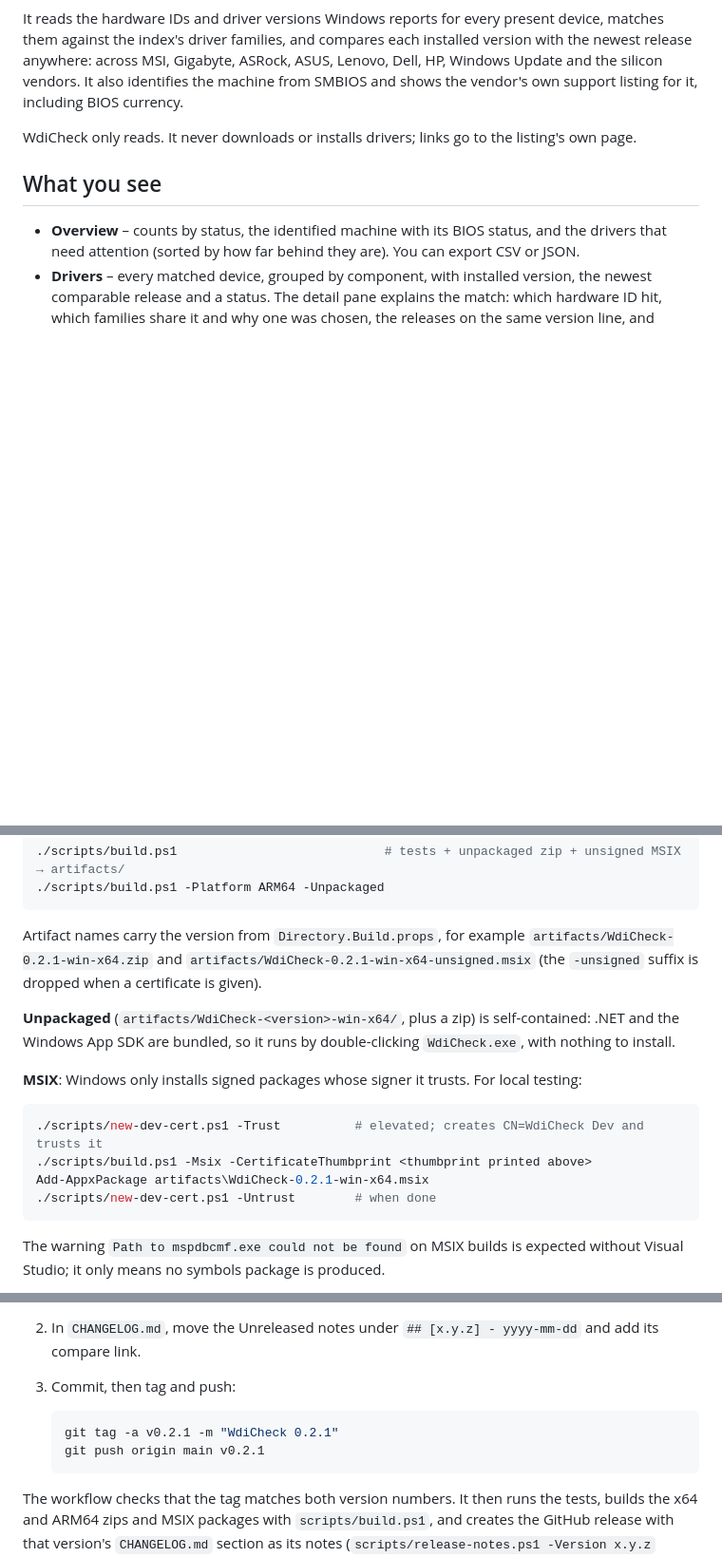
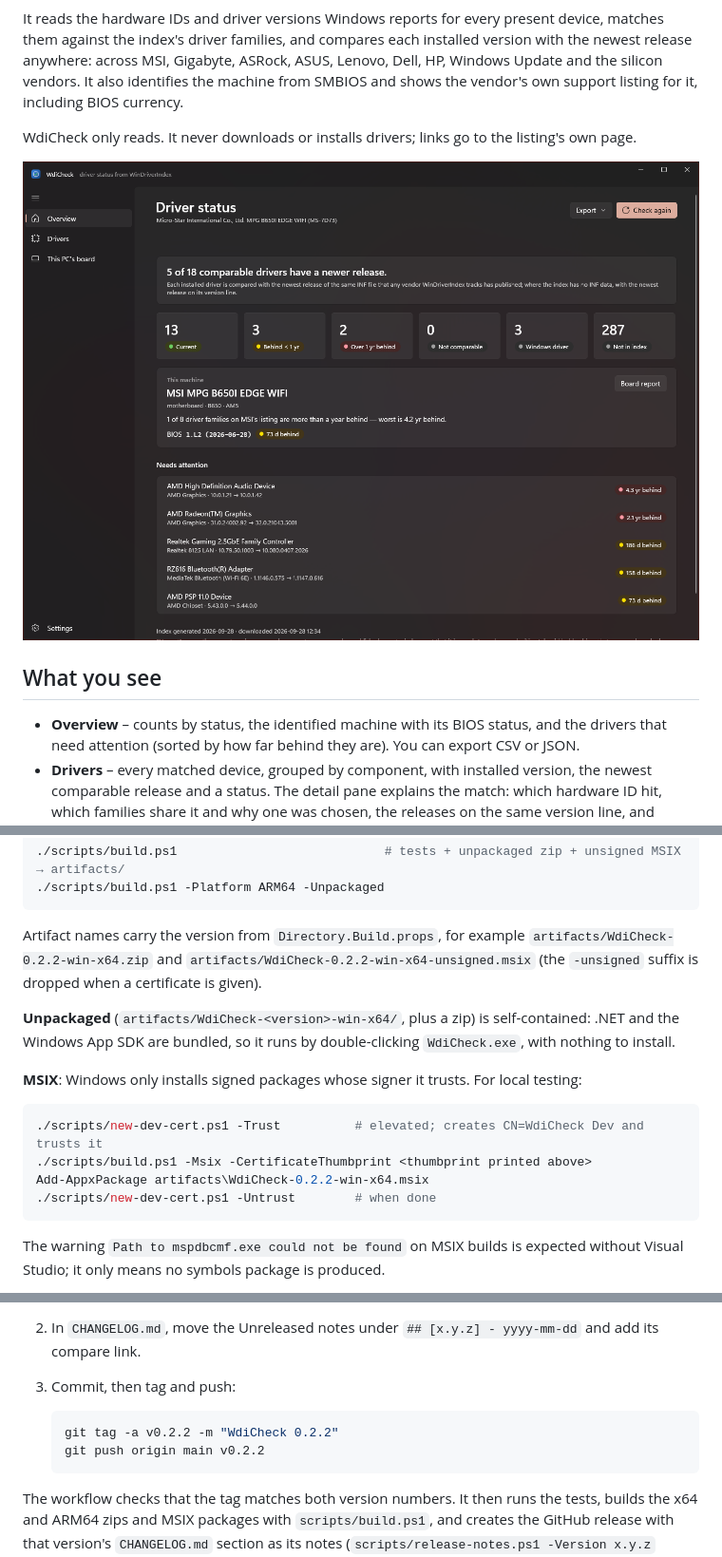
Before and after one commit to dtucny/wdi-check, a Markdown page: README.md, 3 parts joined by grey strips. Shown at 95% size. Rendered like a GitHub page; pictures changed too: doc/images/overview.png (added); blank space fills up the shorter version.

````diff
--- a/README.md
+++ b/README.md
@@ -10,6 +10,8 @@ and the silicon vendors. It also identifies the machine from SMBIOS and shows th
 support listing for it, including BIOS currency.
 
 WdiCheck only reads. It never downloads or installs drivers; links go to the listing's own page.
+
+![WdiCheck overview: driver status counts, the identified motherboard with its BIOS status, and the drivers that need attention](doc/images/overview.png)
 
 ## What you see
 
@@ -97,7 +112,7 @@ src\WdiCheck.App\bin\x64\Debug\net10.0-windows10.0.19041.0\win-x64\WdiCheck.exe
 ```
 
 Artifact names carry the version from `Directory.Build.props`, for example
-`artifacts/WdiCheck-0.2.1-win-x64.zip` and `artifacts/WdiCheck-0.2.1-win-x64-unsigned.msix`
+`artifacts/WdiCheck-0.2.2-win-x64.zip` and `artifacts/WdiCheck-0.2.2-win-x64-unsigned.msix`
 (the `-unsigned` suffix is dropped when a certificate is given).
 
 **Unpackaged** (`artifacts/WdiCheck-<version>-win-x64/`, plus a zip) is self-contained: .NET and the
@@ -108,7 +123,7 @@ Windows App SDK are bundled, so it runs by double-clicking `WdiCheck.exe`, with
 ```powershell
 ./scripts/new-dev-cert.ps1 -Trust          # elevated; creates CN=WdiCheck Dev and trusts it
 ./scripts/build.ps1 -Msix -CertificateThumbprint <thumbprint printed above>
-Add-AppxPackage artifacts\WdiCheck-0.2.1-win-x64.msix
+Add-AppxPackage artifacts\WdiCheck-0.2.2-win-x64.msix
 ./scripts/new-dev-cert.ps1 -Untrust        # when done
 ```
 
@@ -128,8 +143,8 @@ Pushing a version tag makes GitHub Actions build and publish a release
 3. Commit, then tag and push:
 
    ```powershell
-   git tag -a v0.2.1 -m "WdiCheck 0.2.1"
-   git push origin main v0.2.1
+   git tag -a v0.2.2 -m "WdiCheck 0.2.2"
+   git push origin main v0.2.2
    ```
 
 The workflow checks that the tag matches both version numbers. It then runs the tests,
````
Also changed, not shown: other parts of README.md (+13 -0 lines), CHANGELOG.md (+18 -2 lines), doc/images/board.png (added), doc/images/drivers.png (added), 5 other files.
